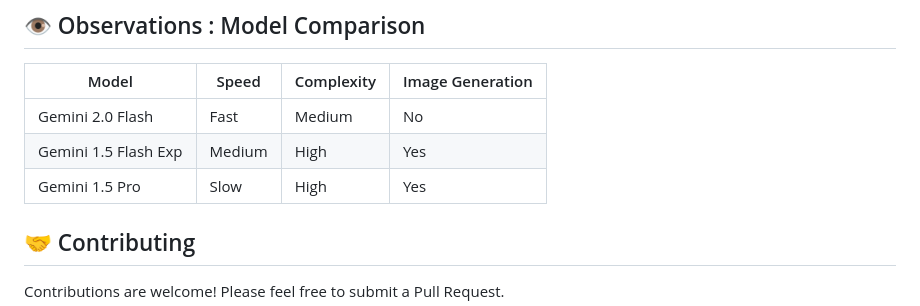
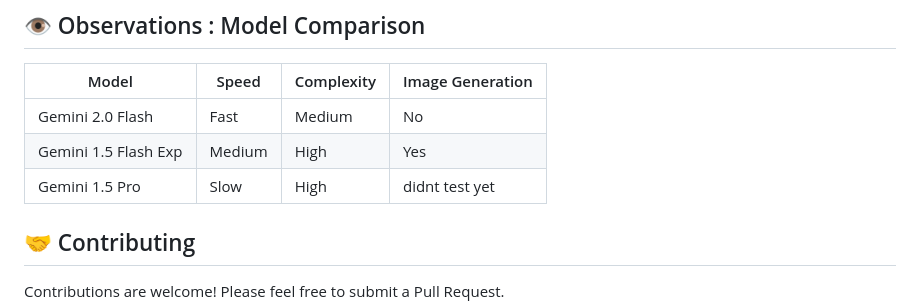
Before and after one commit to dpteam/infinite-ai-web-plus, a Markdown page: README.md, the part around the change. Rendered like a GitHub page.

Commit message:
Update README to reflect testing status of Gemini 1.5 Pro

```diff
--- a/README.md
+++ b/README.md
@@ -88,7 +88,7 @@ The server will start at http://localhost:5000 by default.
 | -------------------- | ------ | ---------- | ---------------- |
 | Gemini 2.0 Flash     | Fast   | Medium     | No               |
 | Gemini 1.5 Flash Exp | Medium | High       | Yes              |
-| Gemini 1.5 Pro       | Slow   | High       | Yes              |
+| Gemini 1.5 Pro       | Slow   | High       | didnt test yet   |
 
 
 ## 🤝 Contributing
```
